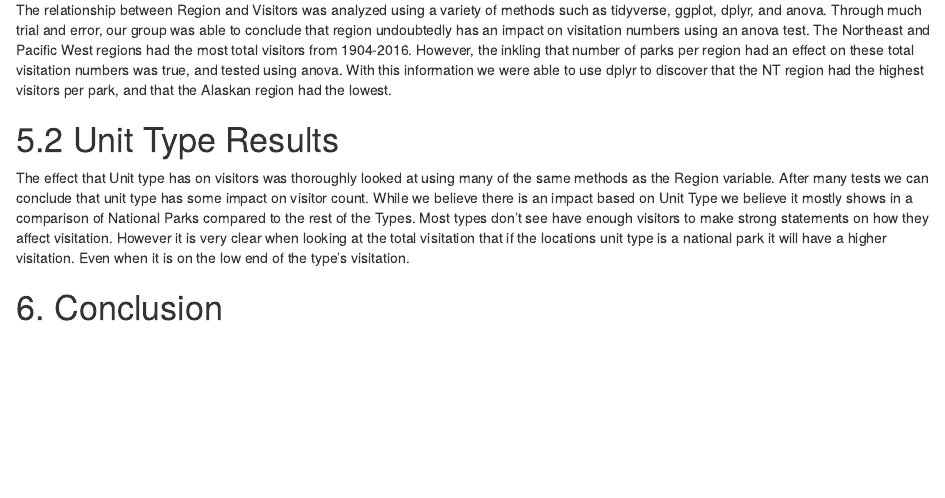
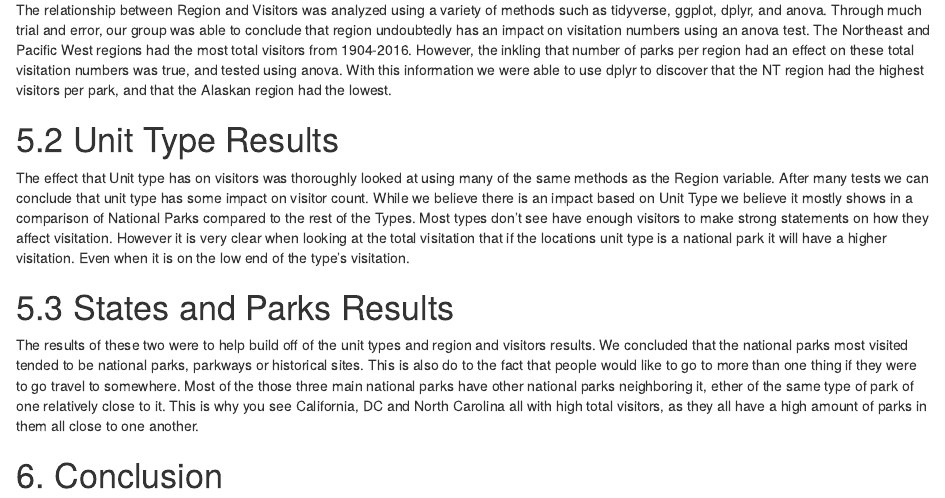
Before and after one commit to nferg04/DS202-FinalProject, an R Markdown document (README.Rmd): the page in a window 1100 px wide, from 6230 px down. Rendered offline with R 4.5, knitr and Pandoc, with nearby package versions; some code elsewhere in the file could not run offline.

Commit message:
Update README.Rmd

```diff
--- a/README.Rmd
+++ b/README.Rmd
@@ -194,4 +194,7 @@ The relationship between Region and Visitors was analyzed using a variety of met
 # 5.2 Unit Type Results
 The effect that Unit type has on visitors was thoroughly looked at using many of the same methods as the Region variable. After many tests we can conclude that unit type has some impact on visitor count. While we believe there is an impact based on Unit Type we believe it mostly shows in a comparison of National Parks compared to the rest of the Types. Most types don't see have enough visitors to make strong statements on how they affect visitation. However it is very clear when looking at the total visitation that if the locations unit type is a national park it will have a higher visitation. Even when it is on the low end of the type's visitation.
 
+# 5.3 States and Parks Results
+The results of these two were to help build off of the unit types and region and visitors results. We concluded that the national parks most visited tended to be national parks, parkways or historical sites. This is also do to the fact that people would like to go to more than one thing if they were to go travel to somewhere. Most of the those three main national parks have other national parks neighboring it, ether of the same type of park of one relatively close to it. This is why you see California, DC and North Carolina all with high total visitors, as they all have a high amount of parks in them all close to one another.
+
 # 6. Conclusion
```
